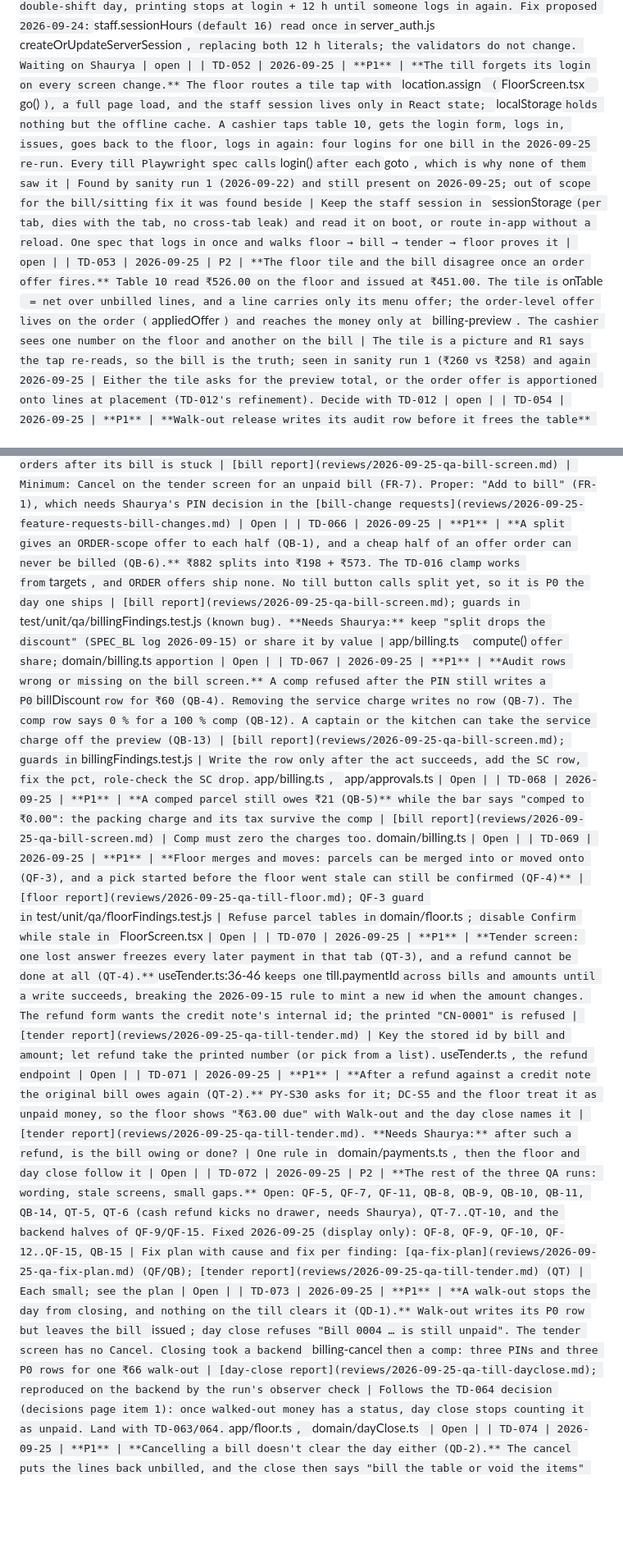
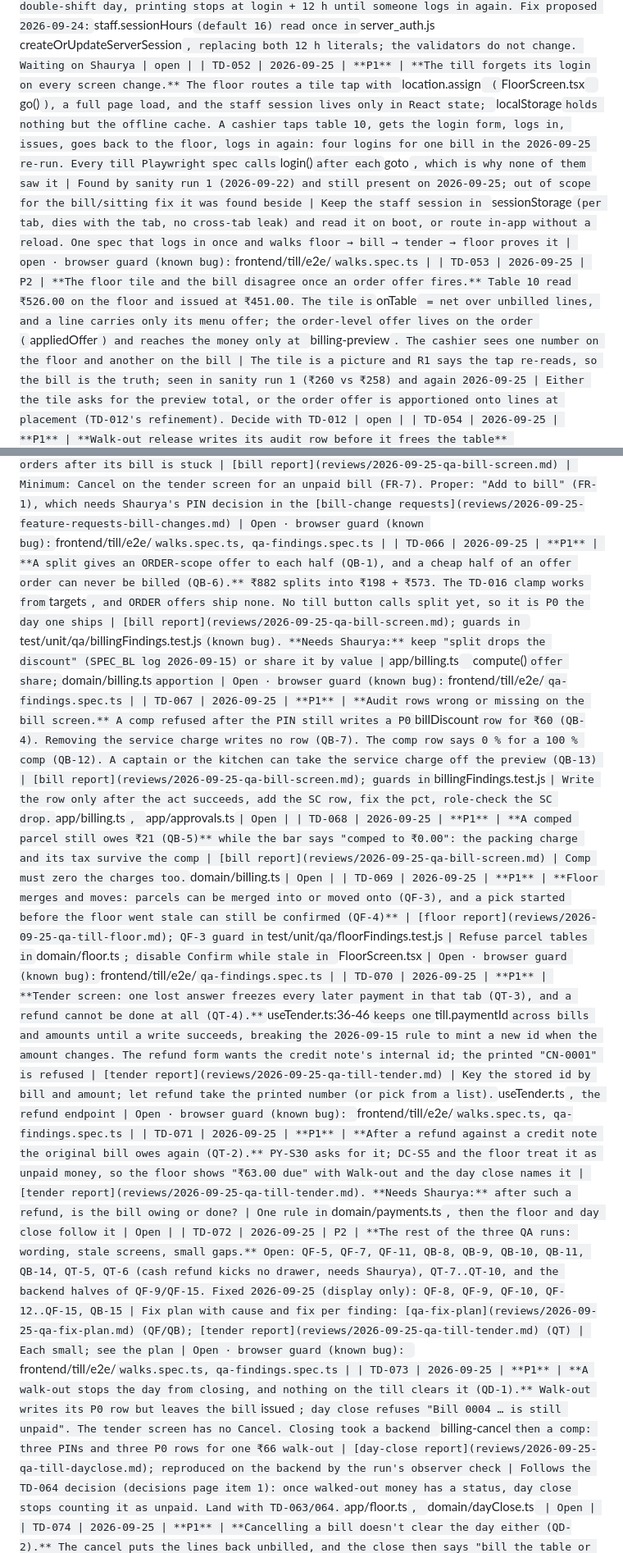
Before and after one commit to no-hup/plattr-pro, a Markdown page: moonshot/TECH_DEBT.md, 2 parts joined by grey strips. Shown at 82% size. Drawn GitHub-style; blank space fills up the shorter version.

Commit message:
TECH_DEBT rows name their browser guards; TD-052 storage question and the CLAUDE.md command line on the decisions page
Co-Authored-By: Claude Opus 5.5 (1M context) <noreply@anthropic.com>

```diff
--- a/moonshot/TECH_DEBT.md
+++ b/moonshot/TECH_DEBT.md
@@ -94,7 +94,7 @@ Priority: **P0** blocks go-live · **P1** fix within a month of go-live · **P2*
 | TD-050 | 2026-09-23 | P3 | **A flat charge prints "Packing charge 0%".** `domain/receipt.ts` `block()` labels every charge `${type} charge ${pct}%`; BT added flat `amount` rows (packing) and the amount on paper is right, only the label lies | The print path was another agent's file in the same session; the one-line fix was handed over rather than edited underneath them | One line: `${cap(c.type)} charge${c.pctBps ? \` ${pct(c.pctBps)}%\` : ''}` plus a `receipt.test.ts` case. No data moves | **closed 2026-09-24**: `receipt.ts` labels a charge with no `pctBps` by name only; red first in `receipt.test.ts` ("TD-050 a flat packing charge…") |
 | TD-049 | 2026-09-22 | P3 | **`SESSION_MS` is the same four-hour literal in `table/openTable.js:14` and `session/sessionService.js:81`.** OR-6 signed `ordering.sessionHours` as a config key and it is not built | Found finishing Add-dishes (A); out of scope there because it touches `validateTableSession`, which the guest app shares | A restaurant that wants two-hour sittings cannot have them. Fix: one key read in `sessionService`, `openTable` calls it | open |
 | TD-051 | 2026-09-23 | P1 | **A staff session lives 12 hours (`server/server_auth.js:310` and `:392`, a literal), so a kitchen tablet logged in at 10:30 stops printing at 22:30, mid-dinner.** The print agent calls `print-*` with that session (R13); once it expires every poll is refused, the kitchen screen stops polling and shows its session-expired state (`kitchen_live_provider.dart:24`), and the service notification still reads "Printing tickets" | Found finishing KT (the foreground service keeps the agent alive past the session, not the session itself). Not fixed inside KT: it is an auth change, and `validateStaffSession` is shared by the kitchen, captain and admin apps and the till. Not silent — jobs queue and the till's KT-S23 line goes red within 90 s | Every double-shift day, printing stops at login + 12 h until someone logs in again. Fix proposed 2026-09-24: `staff.sessionHours` (default 16) read once in `server_auth.js createOrUpdateServerSession`, replacing both 12 h literals; the validators do not change. Waiting on Shaurya | open |
-| TD-052 | 2026-09-25 | **P1** | **The till forgets its login on every screen change.** The floor routes a tile tap with `location.assign` (`FloorScreen.tsx` `go()`), a full page load, and the staff session lives only in React state; `localStorage` holds nothing but the offline cache. A cashier taps table 10, gets the login form, logs in, issues, goes back to the floor, logs in again: four logins for one bill in the 2026-09-25 re-run. Every till Playwright spec calls `login()` after each `goto`, which is why none of them saw it | Found by sanity run 1 (2026-09-22) and still present on 2026-09-25; out of scope for the bill/sitting fix it was found beside | Keep the staff session in `sessionStorage` (per tab, dies with the tab, no cross-tab leak) and read it on boot, or route in-app without a reload. One spec that logs in once and walks floor → bill → tender → floor proves it | open |
+| TD-052 | 2026-09-25 | **P1** | **The till forgets its login on every screen change.** The floor routes a tile tap with `location.assign` (`FloorScreen.tsx` `go()`), a full page load, and the staff session lives only in React state; `localStorage` holds nothing but the offline cache. A cashier taps table 10, gets the login form, logs in, issues, goes back to the floor, logs in again: four logins for one bill in the 2026-09-25 re-run. Every till Playwright spec calls `login()` after each `goto`, which is why none of them saw it | Found by sanity run 1 (2026-09-22) and still present on 2026-09-25; out of scope for the bill/sitting fix it was found beside | Keep the staff session in `sessionStorage` (per tab, dies with the tab, no cross-tab leak) and read it on boot, or route in-app without a reload. One spec that logs in once and walks floor → bill → tender → floor proves it | open · browser guard (known bug): `frontend/till/e2e/` walks.spec.ts |
 | TD-053 | 2026-09-25 | P2 | **The floor tile and the bill disagree once an order offer fires.** Table 10 read ₹526.00 on the floor and issued at ₹451.00. The tile is `onTable` = net over unbilled lines, and a line carries only its menu offer; the order-level offer lives on the order (`appliedOffer`) and reaches the money only at `billing-preview`. The cashier sees one number on the floor and another on the bill | The tile is a picture and R1 says the tap re-reads, so the bill is the truth; seen in sanity run 1 (₹260 vs ₹258) and again 2026-09-25 | Either the tile asks for the preview total, or the order offer is apportioned onto lines at placement (TD-012's refinement). Decide with TD-012 | open |
 | TD-054 | 2026-09-25 | **P1** | **Walk-out release writes its audit row before it frees the table** (`app/floor.ts:363-364`). PIN check + P0 "money abandoned" row, then a separate release. If the amount moves in between, the release refuses and the row still records a walk-out that never happened. Unit tests use a fake approval, so the race is untested. | Built as two calls reusing the approvals path (money-safety lane self-review) | One transaction for check + audit + release, or write the row only after release succeeds. `app/floor.ts`, its test | Open |
 | TD-055 | 2026-09-25 | **P1** | **An offline bill paid "On account" is stuck forever.** `c65b1b4` put the account tender in the offline tender cache, so `EstimateScreen.tsx:42` offers it; on reconnect `ReconcileScreen.tsx:34-35` posts it `captured: true` with a made-up reference, the server refuses it, and the who-owes record is never written. | `cache.ts` type widened without tracing readers (bill-types self-review) | Keep ACCOUNT out of the offline tender list, or reconcile it as an account entry. Till offline feature + a Playwright case | Open |
@@ -107,14 +107,14 @@ Priority: **P0** blocks go-live · **P1** fix within a month of go-live · **P2*
 | TD-062 | 2026-09-25 | **P0** | **A part-paid bill can be cancelled, and the cash stays on the dead bill (QB-2).** `app/billing.ts` `cancel()` checks only `status !== 'issued'`. ₹33 of a ₹66 bill taken, cancel succeeds, the re-issue asks for ₹66 again, and nothing tells the cashier. From the tender screen there is then no recorded way to give the ₹33 back (refund refused, void is not a cash-out) | Found by the QA run on the bill screen, [report](reviews/2026-09-25-qa-bill-screen.md); guard `test/e2e/suites/qa-findings.js` (known bug) | Refuse cancel when `paidTotal > 0` (BL "issued, unpaid"; PY-S14). `app/billing.ts` and its tests. FR-6 in the [bill-change requests](reviews/2026-09-25-feature-requests-bill-changes.md) covers the new round that follows | Open |
 | TD-063 | 2026-09-25 | **P0** | **A new party at a walked-out table is invisible on the floor (QF-1).** After a walk-out, a new guest sits and orders at the same table, and the tile still shows the old abandoned money, not the new party | Found by the QA run on the floor, [report](reviews/2026-09-25-qa-till-floor.md); guard in `qa-findings.js` (known bug) | Floor read must scope the tile to the current sitting. `app/floor.ts`; decide TD-064 first, since both come from what walked-out money becomes | Open |
 | TD-064 | 2026-09-25 | **P1** | **Walk-out says "freed" but the tile keeps the money and the Walk-out button forever (QF-2).** FL R14 (free only when no open money) conflicts with the 2026-09-24 walk-out decision. The walk-out amount also adds pre-tax food to post-tax bills (QF-6) | [floor report](reviews/2026-09-25-qa-till-floor.md). **Needs Shaurya:** what walked-out money becomes (written off to a record, then the table is free?) | `app/floor.ts` release path; overlaps TD-054 (same function). Land with TD-063 | Open |
-| TD-065 | 2026-09-25 | **P0** | **Dessert after the bill cannot be billed from the till (QB-3).** Generate on the new round answers "already issued", and Cancel is reachable only on the bill screen right after issue; the tender screen has none. Every table that orders after its bill is stuck | [bill report](reviews/2026-09-25-qa-bill-screen.md) | Minimum: Cancel on the tender screen for an unpaid bill (FR-7). Proper: "Add to bill" (FR-1), which needs Shaurya's PIN decision in the [bill-change requests](reviews/2026-09-25-feature-requests-bill-changes.md) | Open |
-| TD-066 | 2026-09-25 | **P1** | **A split gives an ORDER-scope offer to each half (QB-1), and a cheap half of an offer order can never be billed (QB-6).** ₹882 splits into ₹198 + ₹573. The TD-016 clamp works from `targets`, and ORDER offers ship none. No till button calls split yet, so it is P0 the day one ships | [bill report](reviews/2026-09-25-qa-bill-screen.md); guards in `test/unit/qa/billingFindings.test.js` (known bug). **Needs Shaurya:** keep "split drops the discount" (SPEC_BL log 2026-09-15) or share it by value | `app/billing.ts` `compute()` offer share; `domain/billing.ts` apportion | Open |
+| TD-065 | 2026-09-25 | **P0** | **Dessert after the bill cannot be billed from the till (QB-3).** Generate on the new round answers "already issued", and Cancel is reachable only on the bill screen right after issue; the tender screen has none. Every table that orders after its bill is stuck | [bill report](reviews/2026-09-25-qa-bill-screen.md) | Minimum: Cancel on the tender screen for an unpaid bill (FR-7). Proper: "Add to bill" (FR-1), which needs Shaurya's PIN decision in the [bill-change requests](reviews/2026-09-25-feature-requests-bill-changes.md) | Open · browser guard (known bug): `frontend/till/e2e/` walks.spec.ts, qa-findings.spec.ts |
+| TD-066 | 2026-09-25 | **P1** | **A split gives an ORDER-scope offer to each half (QB-1), and a cheap half of an offer order can never be billed (QB-6).** ₹882 splits into ₹198 + ₹573. The TD-016 clamp works from `targets`, and ORDER offers ship none. No till button calls split yet, so it is P0 the day one ships | [bill report](reviews/2026-09-25-qa-bill-screen.md); guards in `test/unit/qa/billingFindings.test.js` (known bug). **Needs Shaurya:** keep "split drops the discount" (SPEC_BL log 2026-09-15) or share it by value | `app/billing.ts` `compute()` offer share; `domain/billing.ts` apportion | Open · browser guard (known bug): `frontend/till/e2e/` qa-findings.spec.ts |
 | TD-067 | 2026-09-25 | **P1** | **Audit rows wrong or missing on the bill screen.** A comp refused after the PIN still writes a P0 `billDiscount` row for ₹60 (QB-4). Removing the service charge writes no row (QB-7). The comp row says 0 % for a 100 % comp (QB-12). A captain or the kitchen can take the service charge off the preview (QB-13) | [bill report](reviews/2026-09-25-qa-bill-screen.md); guards in `billingFindings.test.js` | Write the row only after the act succeeds, add the SC row, fix the pct, role-check the SC drop. `app/billing.ts`, `app/approvals.ts` | Open |
 | TD-068 | 2026-09-25 | **P1** | **A comped parcel still owes ₹21 (QB-5)** while the bar says "comped to ₹0.00": the packing charge and its tax survive the comp | [bill report](reviews/2026-09-25-qa-bill-screen.md) | Comp must zero the charges too. `domain/billing.ts` | Open |
-| TD-069 | 2026-09-25 | **P1** | **Floor merges and moves: parcels can be merged into or moved onto (QF-3), and a pick started before the floor went stale can still be confirmed (QF-4)** | [floor report](reviews/2026-09-25-qa-till-floor.md); QF-3 guard in `test/unit/qa/floorFindings.test.js` | Refuse parcel tables in `domain/floor.ts`; disable Confirm while stale in `FloorScreen.tsx` | Open |
-| TD-070 | 2026-09-25 | **P1** | **Tender screen: one lost answer freezes every later payment in that tab (QT-3), and a refund cannot be done at all (QT-4).** `useTender.ts:36-46` keeps one `till.paymentId` across bills and amounts until a write succeeds, breaking the 2026-09-15 rule to mint a new id when the amount changes. The refund form wants the credit note's internal id; the printed "CN-0001" is refused | [tender report](reviews/2026-09-25-qa-till-tender.md) | Key the stored id by bill and amount; let refund take the printed number (or pick from a list). `useTender.ts`, the refund endpoint | Open |
+| TD-069 | 2026-09-25 | **P1** | **Floor merges and moves: parcels can be merged into or moved onto (QF-3), and a pick started before the floor went stale can still be confirmed (QF-4)** | [floor report](reviews/2026-09-25-qa-till-floor.md); QF-3 guard in `test/unit/qa/floorFindings.test.js` | Refuse parcel tables in `domain/floor.ts`; disable Confirm while stale in `FloorScreen.tsx` | Open · browser guard (known bug): `frontend/till/e2e/` qa-findings.spec.ts |
+| TD-070 | 2026-09-25 | **P1** | **Tender screen: one lost answer freezes every later payment in that tab (QT-3), and a refund cannot be done at all (QT-4).** `useTender.ts:36-46` keeps one `till.paymentId` across bills and amounts until a write succeeds, breaking the 2026-09-15 rule to mint a new id when the amount changes. The refund form wants the credit note's internal id; the printed "CN-0001" is refused | [tender report](reviews/2026-09-25-qa-till-tender.md) | Key the stored id by bill and amount; let refund take the printed number (or pick from a list). `useTender.ts`, the refund endpoint | Open · browser guard (known bug): `frontend/till/e2e/` walks.spec.ts, qa-findings.spec.ts |
 | TD-071 | 2026-09-25 | **P1** | **After a refund against a credit note the original bill owes again (QT-2).** PY-S30 asks for it; DC-S5 and the floor treat it as unpaid money, so the floor shows "₹63.00 due" with Walk-out and the day close names it | [tender report](reviews/2026-09-25-qa-till-tender.md). **Needs Shaurya:** after such a refund, is the bill owing or done? | One rule in `domain/payments.ts`, then the floor and day close follow it | Open |
-| TD-072 | 2026-09-25 | P2 | **The rest of the three QA runs: wording, stale screens, small gaps.** Open: QF-5, QF-7, QF-11, QB-8, QB-9, QB-10, QB-11, QB-14, QT-5, QT-6 (cash refund kicks no drawer, needs Shaurya), QT-7..QT-10, and the backend halves of QF-9/QF-15. Fixed 2026-09-25 (display only): QF-8, QF-9, QF-10, QF-12..QF-15, QB-15 | Fix plan with cause and fix per finding: [qa-fix-plan](reviews/2026-09-25-qa-fix-plan.md) (QF/QB); [tender report](reviews/2026-09-25-qa-till-tender.md) (QT) | Each small; see the plan | Open |
+| TD-072 | 2026-09-25 | P2 | **The rest of the three QA runs: wording, stale screens, small gaps.** Open: QF-5, QF-7, QF-11, QB-8, QB-9, QB-10, QB-11, QB-14, QT-5, QT-6 (cash refund kicks no drawer, needs Shaurya), QT-7..QT-10, and the backend halves of QF-9/QF-15. Fixed 2026-09-25 (display only): QF-8, QF-9, QF-10, QF-12..QF-15, QB-15 | Fix plan with cause and fix per finding: [qa-fix-plan](reviews/2026-09-25-qa-fix-plan.md) (QF/QB); [tender report](reviews/2026-09-25-qa-till-tender.md) (QT) | Each small; see the plan | Open · browser guard (known bug): `frontend/till/e2e/` walks.spec.ts, qa-findings.spec.ts |
 | TD-073 | 2026-09-25 | **P1** | **A walk-out stops the day from closing, and nothing on the till clears it (QD-1).** Walk-out writes its P0 row but leaves the bill `issued`; day close refuses "Bill 0004 … is still unpaid". The tender screen has no Cancel. Closing took a backend `billing-cancel` then a comp: three PINs and three P0 rows for one ₹66 walk-out | [day-close report](reviews/2026-09-25-qa-till-dayclose.md); reproduced on the backend by the run's observer check | Follows the TD-064 decision (decisions page item 1): once walked-out money has a status, day close stops counting it as unpaid. Land with TD-063/064. `app/floor.ts`, `domain/dayClose.ts` | Open |
 | TD-074 | 2026-09-25 | **P1** | **Cancelling a bill doesn't clear the day either (QD-2).** The cancel puts the lines back unbilled, and the close then says "bill the table or void the items" (`domain/dayClose.ts:226`); the till can't void items | [day-close report](reviews/2026-09-25-qa-till-dayclose.md) | Comes free with TD-065's Cancel on the tender screen plus a comp or re-issue; the refusal should name the till action that works | Open |
 | TD-075 | 2026-09-25 | **P1** | **Nothing on the till leads to day close or reconcile (QD-3).** The cashier has to type `?day=1` or `?reconcile=1` (and `?account=1`) into the address bar | [day-close report](reviews/2026-09-25-qa-till-dayclose.md) | Links on the floor. Display only, safe | Open |
```
Also changed, not shown: moonshot/reviews/2026-09-25-decisions-for-shaurya.md (+5 -2 lines).
